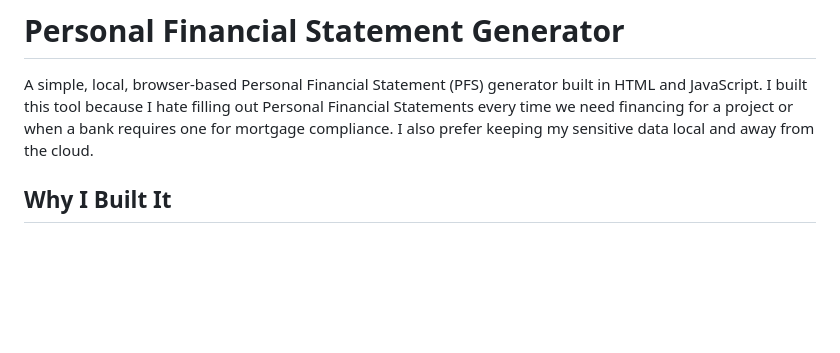
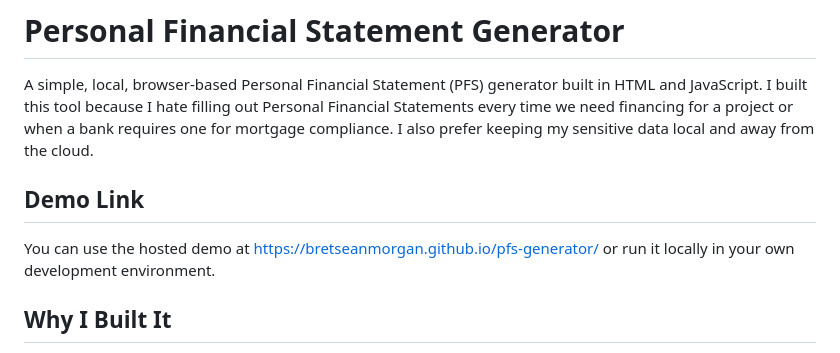
Before and after one commit to bretseanmorgan/pfs-generator, a Markdown page: README.md, the part around the change. Drawn GitHub-style; blank space fills up the shorter version.

Commit message:
Update README.md w demo link

```diff
--- a/README.md
+++ b/README.md
@@ -1,6 +1,10 @@
 # Personal Financial Statement Generator
 
 A simple, local, browser-based Personal Financial Statement (PFS) generator built in HTML and JavaScript. I built this tool because I hate filling out Personal Financial Statements every time we need financing for a project or when a bank requires one for mortgage compliance. I also prefer keeping my sensitive data local and away from the cloud.
+
+## Demo Link
+
+You can use the hosted demo at https://bretseanmorgan.github.io/pfs-generator/ or run it locally in your own development environment.
 
 ## Why I Built It
 
```
